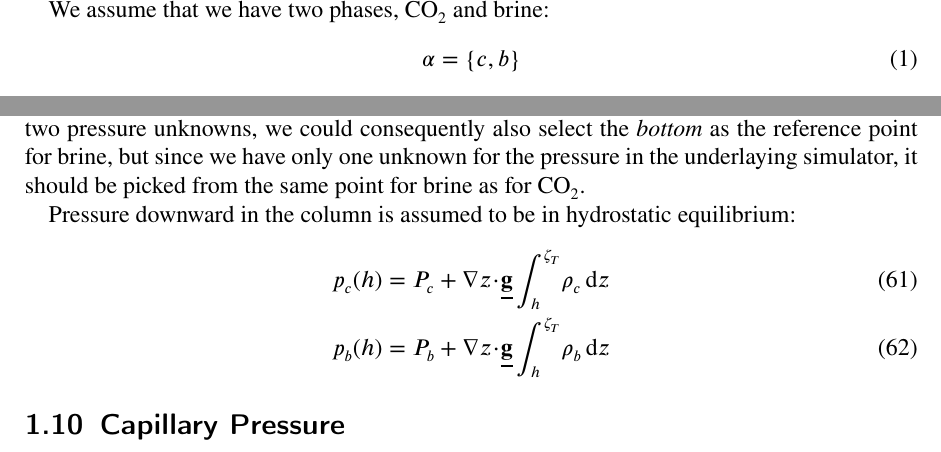
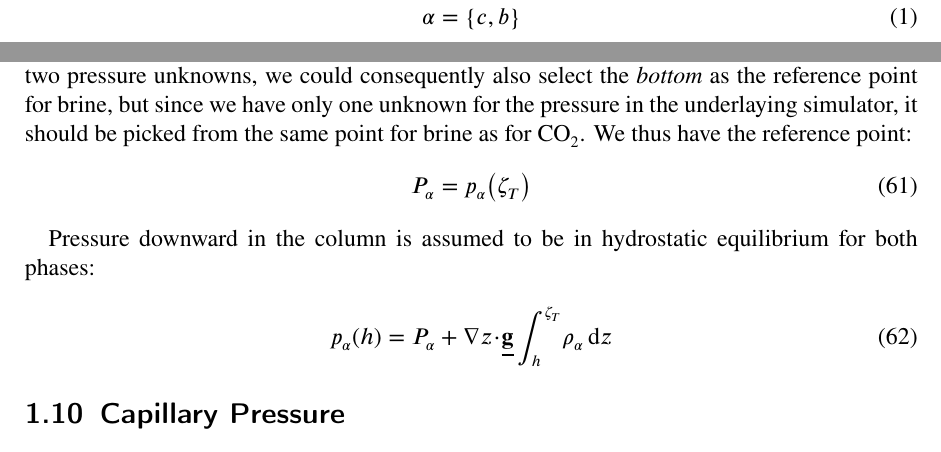
Before and after one commit to OPM/opm-verteq, a LaTeX document (doc/verteq.tex): two parts of pages 1 and 8 of 9, joined at a grey line, cut at the place of the change. Compiled offline with pdfLaTeX.

Commit message:
Generalize pressure for both phases into one equation

```diff
--- a/doc/verteq.tex
+++ b/doc/verteq.tex
@@ -464,13 +464,16 @@ And
 \end{align}
 
 \subsection{Pressure}
-We use the pressure on the \emph{top surface} of the column as the upscaled pressure for \COO as this is the point where there supposedly is a largest chance of encountering a mobile phase. If we have two pressure unknowns, we could consequently also select the \emph{bottom} as the reference point for brine, but since we have only one unknown for the pressure in the underlaying simulator, it should be picked from the same point for brine as for \COO.
+We use the pressure on the \emph{top surface} of the column as the upscaled pressure for \COO as this is the point where there supposedly is a largest chance of encountering a mobile phase. If we have two pressure unknowns, we could consequently also select the \emph{bottom} as the reference point for brine, but since we have only one unknown for the pressure in the underlaying simulator, it should be picked from the same point for brine as for \COO. We thus have the reference point:
+\begin{align}
+\eqlabel{ve:pc:ref-pnt}
+\Pres_\phs = \pres_\phs \aleft( \LevT \aright)
+\end{align}
 
-Pressure downward in the column is assumed to be in hydrostatic equilibrium:
+Pressure downward in the column is assumed to be in hydrostatic equilibrium for both phases:
 \begin{align}
 \eqlabel{ve:pc:hydro-static}
-\pg \aleft( \h \aright) &= \Pg + \inner{ \grad{ \dph } }{ \grav } \intg{ \h }{ \LevT }{ \dens_{\nap} }{ \dph } \\
-\pw \aleft( \h \aright) &= \Pw + \inner{ \grad{ \dph } }{ \grav } \intg{ \h }{ \LevT }{ \dens_{\wet} }{ \dph }
+\pres_\phs \aleft( \h \aright) &= \Pres_\phs + \inner{ \grad{ \dph } }{ \grav } \intg{ \h }{ \LevT }{ \dens_{\phs} }{ \dph }
 \end{align}
 
 \subsection{Capillary Pressure}
```
